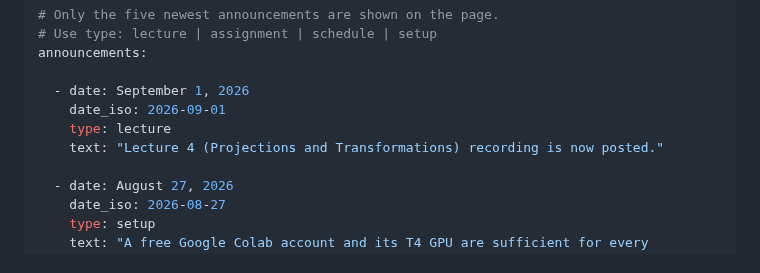
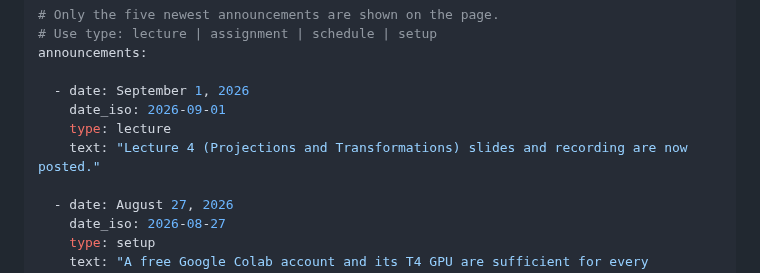
Before and after one commit to praisecu/praisecu.github.io, a Markdown page: src/teaching/advancedcv-fall2026.md, the part around one of its changes. GitHub-like rendering.

Commit message:
Add lecture 4 slides to Advanced CV Fall 2026

```diff
--- a/src/teaching/advancedcv-fall2026.md
+++ b/src/teaching/advancedcv-fall2026.md
@@ -28,7 +28,7 @@ announcements:
   - date: September 1, 2026
     date_iso: 2026-09-01
     type: lecture
-    text: "Lecture 4 (Projections and Transformations) recording is now posted."
+    text: "Lecture 4 (Projections and Transformations) slides and recording are now posted."
 
   - date: August 27, 2026
     date_iso: 2026-08-27
```
Also changed, not shown: other parts of src/teaching/advancedcv-fall2026.md (+1 -1 lines).
